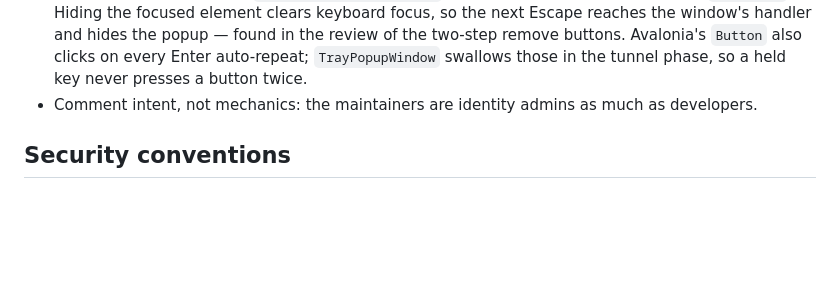
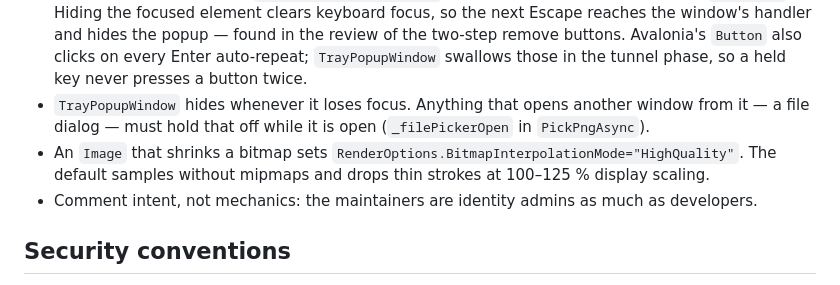
Before and after one commit to junisconsulting/entra-pim-manager, a Markdown page: CLAUDE.md, the part around the change. Rendered like a GitHub page; blank space fills up the shorter version.

Commit message:
docs: headless layout render recipe and two popup traps
Verify said nothing about the running UI can be checked on Linux. A XAML
layout can be rendered there with Avalonia.Headless and the app's own
styles; the recipe, with the NETSDK1100 trap it hit first, now sits next
to the verify skill.

CLAUDE.md gains two rules the logo feature paid for: a dialog opened from
the auto-hiding popup has to hold the hide off, and an Image that shrinks
a bitmap needs high-quality interpolation.

Co-Authored-By: Claude Opus 5.5 <noreply@anthropic.com>

```diff
--- a/CLAUDE.md
+++ b/CLAUDE.md
@@ -107,6 +107,10 @@ from `CONTRIBUTING.md` work as documented; the flags above are the Linux-host ad
   window's handler and hides the popup — found in the review of the two-step remove buttons.
   Avalonia's `Button` also clicks on every Enter auto-repeat; `TrayPopupWindow` swallows those
   in the tunnel phase, so a held key never presses a button twice.
+- `TrayPopupWindow` hides whenever it loses focus. Anything that opens another window from it — a
+  file dialog — must hold that off while it is open (`_filePickerOpen` in `PickPngAsync`).
+- An `Image` that shrinks a bitmap sets `RenderOptions.BitmapInterpolationMode="HighQuality"`. The
+  default samples without mipmaps and drops thin strokes at 100–125 % display scaling.
 - Comment intent, not mechanics: the maintainers are identity admins as much as developers.
 
 ## Security conventions
```
Also changed, not shown: 2 other files.
